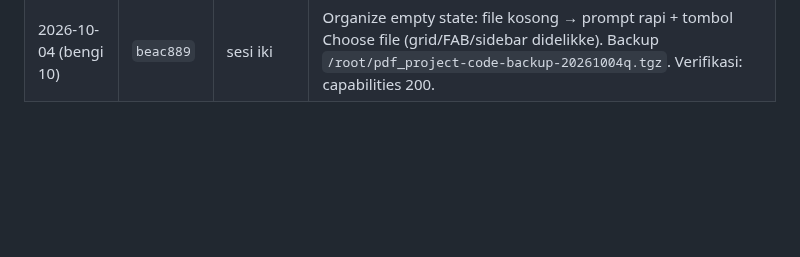
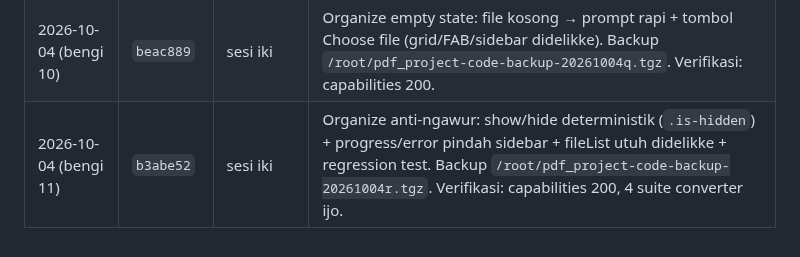
Before and after one commit to agebp21/pdf_project, a Markdown page: DEPLOY.md, the part around the change. Drawn GitHub-style; blank space fills up the shorter version.

Commit message:
Docs: deploy log anti-ngawur (live b3abe52)

```diff
--- a/DEPLOY.md
+++ b/DEPLOY.md
@@ -76,3 +76,4 @@ Menehi paket tanpa bayar: `python3 admin_server.py --grant EMAIL business lifeti
 | 2026-10-04 (bengi 8) | `e0b4a39` | sesi iki | Organize workspace ala iLovePDF: grid thumbnail + FAB (+ duplikat & badge, ⇅ sort) + sidebar (Files, Reset, aksi seleksi, tombol abang Organize). Backup `/root/pdf_project-code-backup-20261004o.tgz`. Verifikasi: capabilities 200, `org-ws` live OK. |
 | 2026-10-04 (bengi 9) | `c1adbb1` | sesi iki | Organize: panel "Selected files" ganda diumpetke (sidebar workspace sing mlaku; progress/error tetep). Backup `/root/pdf_project-code-backup-20261004p.tgz`. Verifikasi: capabilities 200. |
 | 2026-10-04 (bengi 10) | `beac889` | sesi iki | Organize empty state: file kosong → prompt rapi + tombol Choose file (grid/FAB/sidebar didelikke). Backup `/root/pdf_project-code-backup-20261004q.tgz`. Verifikasi: capabilities 200. |
+| 2026-10-04 (bengi 11) | `b3abe52` | sesi iki | Organize anti-ngawur: show/hide deterministik (`.is-hidden`) + progress/error pindah sidebar + fileList utuh didelikke + regression test. Backup `/root/pdf_project-code-backup-20261004r.tgz`. Verifikasi: capabilities 200, 4 suite converter ijo. |
```
Also changed, not shown: TEAM_WORK.md (+1 -1 lines).
